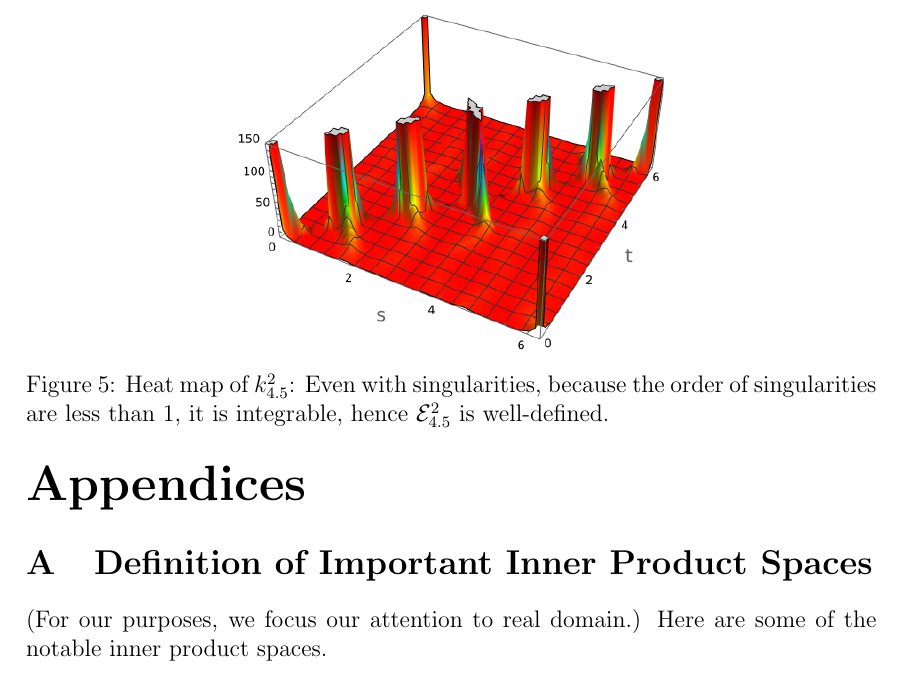
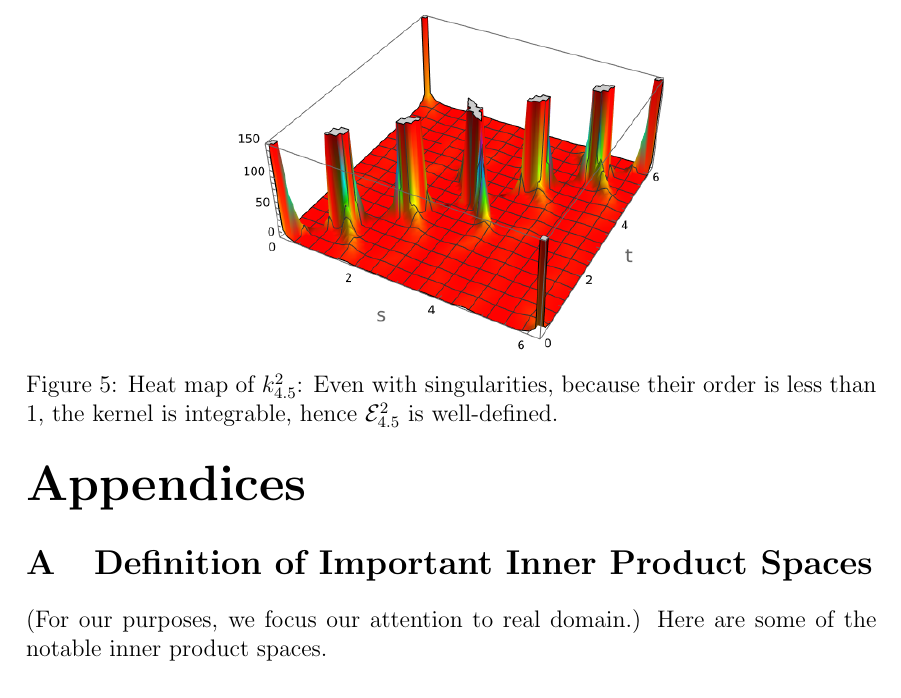
Before and after one commit to pauljoohyunkim/partC_Dissertation, a LaTeX thesis (dissertation/dissertation.tex, which reads dissertation/sections/tangentPointEnergy.tex): part of page 10 of 11, cut so that both start at the same text. Compiled offline with pdfLaTeX.

Commit message:
Grammar on Integrable Singularity Kernel

```diff
--- a/dissertation/sections/tangentPointEnergy.tex
+++ b/dissertation/sections/tangentPointEnergy.tex
@@ -146,7 +146,7 @@ From lemma \ref{lemma: Scale-Invariance} and lemma \ref{lemma: Perturbation}, th
 \begin{figure}[tpb]
     \centering
     \includegraphics[width=0.5\textwidth]{sections/tangentPointEnergyImgs/kHeatMap3}
-    \caption{Heat map of $k_{4.5}^{2}$: Even with singularities, because the order of singularities are less than 1, it is integrable, hence $\mathcal{E}_{4.5}^{2}$ is well-defined.}
+    \caption{Heat map of $k_{4.5}^{2}$: Even with singularities, because their order is less than 1, the kernel is integrable, hence $\mathcal{E}_{4.5}^{2}$ is well-defined.}
     \label{fig: Low-Order Pole}
 \end{figure}
 
```
